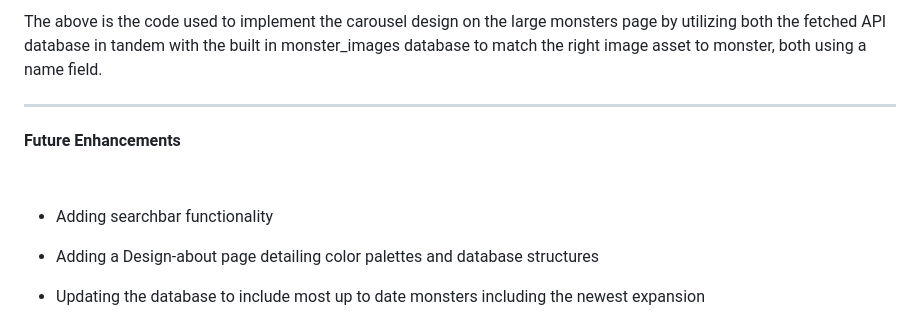
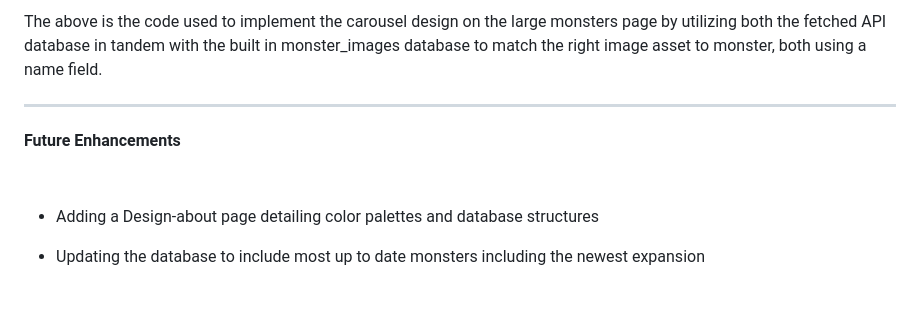
Before and after one commit to EricHungGA/MHW-Encyclopedia, a Markdown page: README.md, the part around the change. GitHub-like rendering; blank space fills up the shorter version.

Commit message:
updating readme to remove icebox search

```diff
--- a/README.md
+++ b/README.md
@@ -102,7 +102,6 @@ The above is the code used to implement the carousel design on the large monster
 <h4>Future Enhancements</h4>
 <br>
 <ul>
-<li><p>Adding searchbar functionality</p></li>
 <li><p>Adding a Design-about page detailing color palettes and database structures</p></li>
 <li><p>Updating the database to include most up to date monsters including the newest expansion</p></li>
 <li><p>Adding the weapon library into the database and displaying them</p></li>
```
